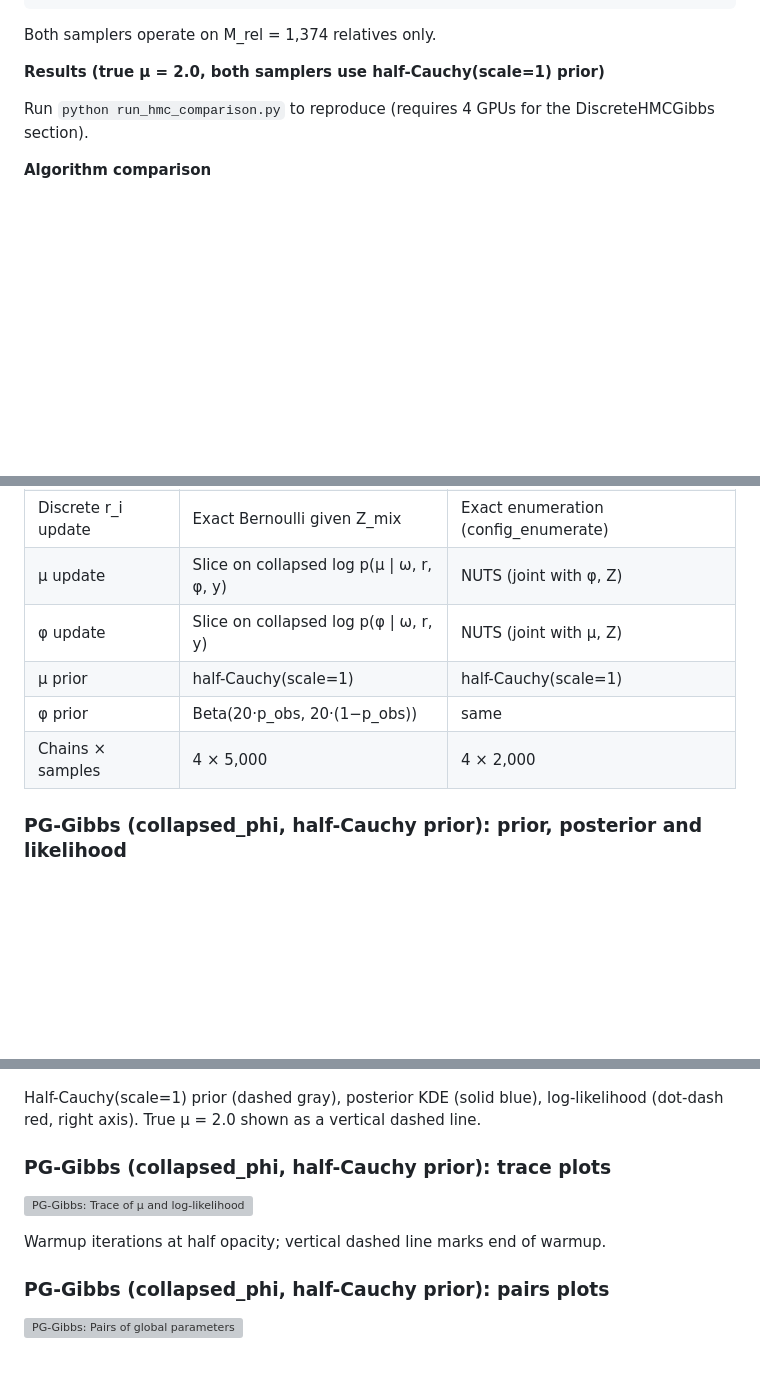
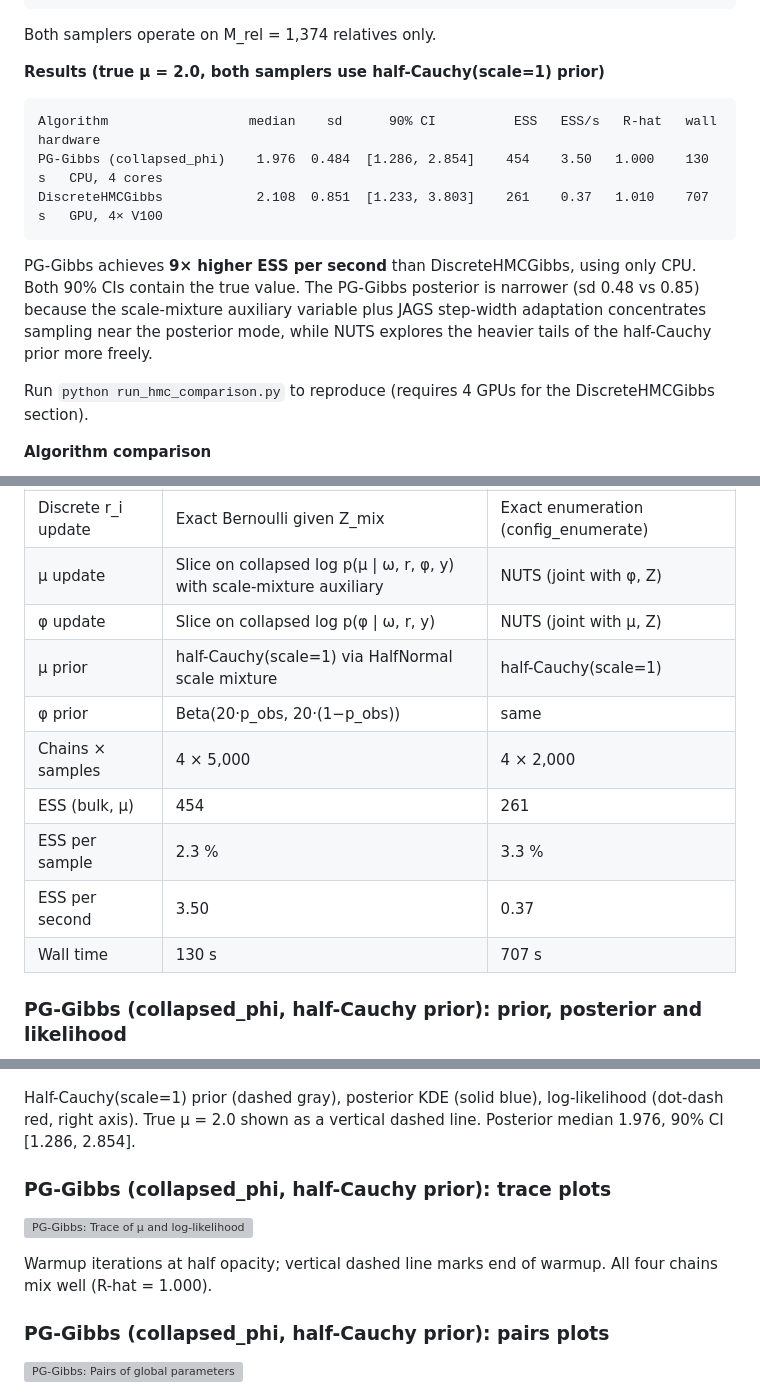
Before and after one commit to pmckeigue/geneticinfo, a Markdown page: README.md, 3 parts joined by grey strips. GitHub-like rendering; blank space fills up the shorter version; grey boxes are pictures that could not be loaded.

Commit message:
README: update comparison table with new PG-Gibbs results (use_cauchy_aux)
ESS=454, R-hat=1.000, ESS/s=3.50 vs DiscreteHMCGibbs ESS=261, ESS/s=0.37.
Add quantitative rows to algorithm comparison table; update plot captions.

Co-Authored-By: Claude Sonnet 4.6 <noreply@anthropic.com>

````diff
--- a/README.md
+++ b/README.md
@@ -254,6 +254,14 @@ Both samplers operate on M_rel = 1,374 relatives only.
 
 **Results (true μ = 2.0, both samplers use half-Cauchy(scale=1) prior)**
 
+```
+Algorithm                  median    sd      90% CI          ESS   ESS/s   R-hat   wall     hardware
+PG-Gibbs (collapsed_phi)    1.976  0.484  [1.286, 2.854]    454    3.50   1.000    130 s   CPU, 4 cores
+DiscreteHMCGibbs            2.108  0.851  [1.233, 3.803]    261    0.37   1.010    707 s   GPU, 4× V100
+```
+
+PG-Gibbs achieves **9× higher ESS per second** than DiscreteHMCGibbs, using only CPU.  Both 90% CIs contain the true value.  The PG-Gibbs posterior is narrower (sd 0.48 vs 0.85) because the scale-mixture auxiliary variable plus JAGS step-width adaptation concentrates sampling near the posterior mode, while NUTS explores the heavier tails of the half-Cauchy prior more freely.
+
 Run `python run_hmc_comparison.py` to reproduce (requires 4 GPUs for the DiscreteHMCGibbs section).
 
 **Algorithm comparison**
@@ -265,23 +273,27 @@ Run `python run_hmc_comparison.py` to reproduce (requires 4 GPUs for the Discret
 | Individuals used | M_rel only | M_rel only |
 | Mixed block sizes | Yes (pairs, triplets, …) | Yes |
 | Discrete r_i update | Exact Bernoulli given Z_mix | Exact enumeration (config_enumerate) |
-| μ update | Slice on collapsed log p(μ \| ω, r, φ, y) | NUTS (joint with φ, Z) |
+| μ update | Slice on collapsed log p(μ \| ω, r, φ, y) with scale-mixture auxiliary | NUTS (joint with φ, Z) |
 | φ update | Slice on collapsed log p(φ \| ω, r, y) | NUTS (joint with μ, Z) |
-| μ prior | half-Cauchy(scale=1) | half-Cauchy(scale=1) |
+| μ prior | half-Cauchy(scale=1) via HalfNormal scale mixture | half-Cauchy(scale=1) |
 | φ prior | Beta(20·p_obs, 20·(1−p_obs)) | same |
 | Chains × samples | 4 × 5,000 | 4 × 2,000 |
+| ESS (bulk, μ) | 454 | 261 |
+| ESS per sample | 2.3 % | 3.3 % |
+| ESS per second | 3.50 | 0.37 |
+| Wall time | 130 s | 707 s |
 
 ### PG-Gibbs (collapsed_phi, half-Cauchy prior): prior, posterior and likelihood
 
 ![PG-Gibbs: Prior, posterior and likelihood](comparison_pg_posterior.png)
 
-Half-Cauchy(scale=1) prior (dashed gray), posterior KDE (solid blue), log-likelihood (dot-dash red, right axis). True μ = 2.0 shown as a vertical dashed line.
+Half-Cauchy(scale=1) prior (dashed gray), posterior KDE (solid blue), log-likelihood (dot-dash red, right axis). True μ = 2.0 shown as a vertical dashed line. Posterior median 1.976, 90% CI [1.286, 2.854].
 
 ### PG-Gibbs (collapsed_phi, half-Cauchy prior): trace plots
 
 ![PG-Gibbs: Trace of μ and log-likelihood](comparison_pg_trace.png)
 
-Warmup iterations at half opacity; vertical dashed line marks end of warmup.
+Warmup iterations at half opacity; vertical dashed line marks end of warmup. All four chains mix well (R-hat = 1.000).
 
 ### PG-Gibbs (collapsed_phi, half-Cauchy prior): pairs plots
 
````
Also changed, not shown: other parts of README.md (+2 -2 lines).
